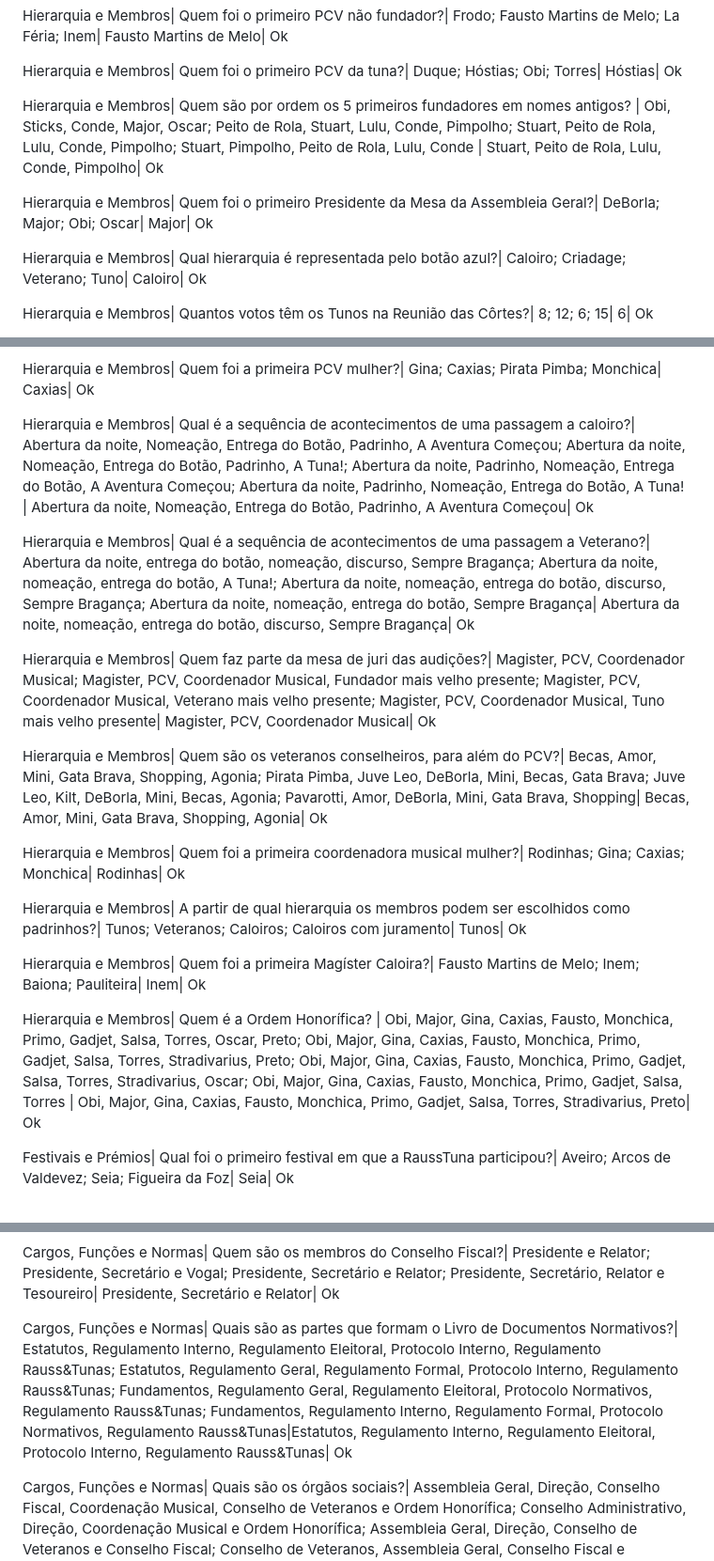
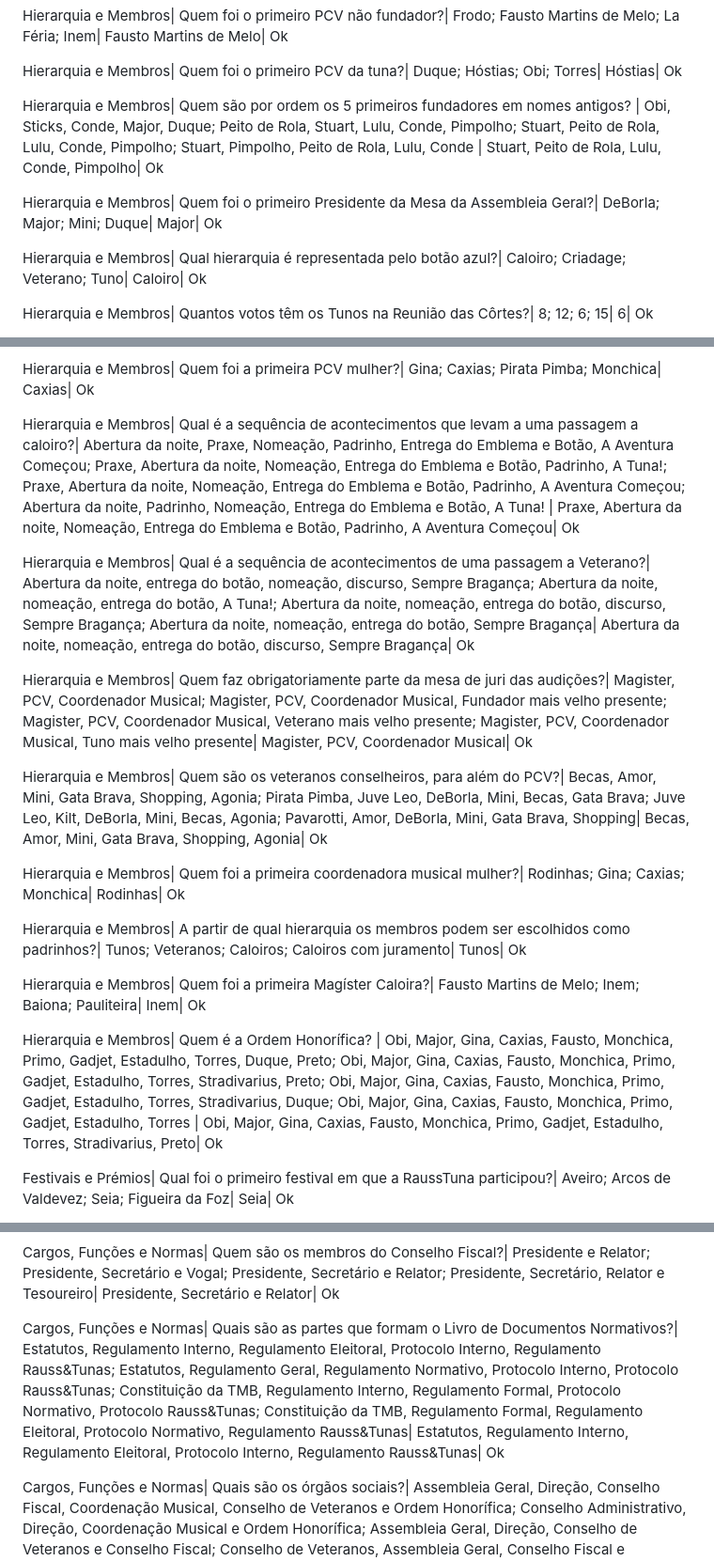
Before and after one commit to vnszero/rauss-kahoot, a Markdown page: README.md, 3 parts joined by grey strips. Shown: that part at 94% size. Drawn GitHub-style.

Commit message:
update questions

```diff
--- a/README.md
+++ b/README.md
@@ -46,9 +46,9 @@ Hierarquia e Membros| Quem foi o primeiro PCV não fundador?| Frodo; Fausto Mart
 
 Hierarquia e Membros| Quem foi o primeiro PCV da tuna?| Duque; Hóstias; Obi; Torres| Hóstias| Ok
 
-Hierarquia e Membros| Quem são por ordem os 5 primeiros fundadores em nomes antigos? | Obi, Sticks, Conde, Major, Oscar; Peito de Rola, Stuart, Lulu, Conde, Pimpolho; Stuart, Peito de Rola, Lulu, Conde, Pimpolho; Stuart, Pimpolho, Peito de Rola, Lulu, Conde | Stuart, Peito de Rola, Lulu, Conde, Pimpolho| Ok
+Hierarquia e Membros| Quem são por ordem os 5 primeiros fundadores em nomes antigos? | Obi, Sticks, Conde, Major, Duque; Peito de Rola, Stuart, Lulu, Conde, Pimpolho; Stuart, Peito de Rola, Lulu, Conde, Pimpolho; Stuart, Pimpolho, Peito de Rola, Lulu, Conde | Stuart, Peito de Rola, Lulu, Conde, Pimpolho| Ok
 
-Hierarquia e Membros| Quem foi o primeiro Presidente da Mesa da Assembleia Geral?| DeBorla; Major; Obi; Oscar| Major| Ok
+Hierarquia e Membros| Quem foi o primeiro Presidente da Mesa da Assembleia Geral?| DeBorla; Major; Mini; Duque| Major| Ok
 
 Hierarquia e Membros| Qual hierarquia é representada pelo botão azul?| Caloiro; Criadage; Veterano; Tuno| Caloiro| Ok
 
@@ -70,11 +70,11 @@ Hierarquia e Membros| Quem é a mascote oficial da RaussTuna?| Lobo Rauss; Ovelh
 
 Hierarquia e Membros| Quem foi a primeira PCV mulher?| Gina; Caxias; Pirata Pimba; Monchica| Caxias| Ok
 
-Hierarquia e Membros| Qual é a sequência de acontecimentos de uma passagem a caloiro?| Abertura da noite, Nomeação, Entrega do Botão, Padrinho, A Aventura Começou; Abertura da noite, Nomeação, Entrega do Botão, Padrinho, A Tuna!; Abertura da noite, Padrinho, Nomeação, Entrega do Botão, A Aventura Começou; Abertura da noite, Padrinho, Nomeação, Entrega do Botão, A Tuna! | Abertura da noite, Nomeação, Entrega do Botão, Padrinho, A Aventura Começou| Ok
+Hierarquia e Membros| Qual é a sequência de acontecimentos que levam a uma passagem a caloiro?| Abertura da noite, Praxe, Nomeação, Padrinho, Entrega do Emblema e Botão, A Aventura Começou; Praxe, Abertura da noite, Nomeação, Entrega do Emblema e Botão, Padrinho, A Tuna!; Praxe, Abertura da noite, Nomeação, Entrega do Emblema e Botão, Padrinho, A Aventura Começou; Abertura da noite, Padrinho, Nomeação, Entrega do Emblema e Botão, A Tuna! | Praxe, Abertura da noite, Nomeação, Entrega do Emblema e Botão, Padrinho, A Aventura Começou| Ok
 
 Hierarquia e Membros| Qual é a sequência de acontecimentos de uma passagem a Veterano?| Abertura da noite, entrega do botão, nomeação, discurso, Sempre Bragança; Abertura da noite, nomeação, entrega do botão, A Tuna!; Abertura da noite, nomeação, entrega do botão, discurso, Sempre Bragança; Abertura da noite, nomeação, entrega do botão, Sempre Bragança| Abertura da noite, nomeação, entrega do botão, discurso, Sempre Bragança| Ok
 
-Hierarquia e Membros| Quem faz parte da mesa de juri das audições?| Magister, PCV, Coordenador Musical; Magister, PCV, Coordenador Musical, Fundador mais velho presente; Magister, PCV, Coordenador Musical, Veterano mais velho presente; Magister, PCV, Coordenador Musical, Tuno mais velho presente| Magister, PCV, Coordenador Musical| Ok
+Hierarquia e Membros| Quem faz obrigatoriamente parte da mesa de juri das audições?| Magister, PCV, Coordenador Musical; Magister, PCV, Coordenador Musical, Fundador mais velho presente; Magister, PCV, Coordenador Musical, Veterano mais velho presente; Magister, PCV, Coordenador Musical, Tuno mais velho presente| Magister, PCV, Coordenador Musical| Ok
 
 Hierarquia e Membros| Quem são os veteranos conselheiros, para além do PCV?| Becas, Amor, Mini, Gata Brava, Shopping, Agonia; Pirata Pimba, Juve Leo, DeBorla, Mini, Becas, Gata Brava; Juve Leo, Kilt, DeBorla, Mini, Becas, Agonia; Pavarotti, Amor, DeBorla, Mini, Gata Brava, Shopping| Becas, Amor, Mini, Gata Brava, Shopping, Agonia| Ok
 
@@ -84,7 +84,7 @@ Hierarquia e Membros| A partir de qual hierarquia os membros podem ser escolhido
 
 Hierarquia e Membros| Quem foi a primeira Magíster Caloira?| Fausto Martins de Melo; Inem; Baiona; Pauliteira| Inem| Ok
 
-Hierarquia e Membros| Quem é a Ordem Honorífica? | Obi, Major, Gina, Caxias, Fausto, Monchica, Primo, Gadjet, Salsa, Torres, Oscar, Preto; Obi, Major, Gina, Caxias, Fausto, Monchica, Primo, Gadjet, Salsa, Torres, Stradivarius, Preto; Obi, Major, Gina, Caxias, Fausto, Monchica, Primo, Gadjet, Salsa, Torres, Stradivarius, Oscar; Obi, Major, Gina, Caxias, Fausto, Monchica, Primo, Gadjet, Salsa, Torres | Obi, Major, Gina, Caxias, Fausto, Monchica, Primo, Gadjet, Salsa, Torres, Stradivarius, Preto| Ok
+Hierarquia e Membros| Quem é a Ordem Honorífica? | Obi, Major, Gina, Caxias, Fausto, Monchica, Primo, Gadjet, Estadulho, Torres, Duque, Preto; Obi, Major, Gina, Caxias, Fausto, Monchica, Primo, Gadjet, Estadulho, Torres, Stradivarius, Preto; Obi, Major, Gina, Caxias, Fausto, Monchica, Primo, Gadjet, Estadulho, Torres, Stradivarius, Duque; Obi, Major, Gina, Caxias, Fausto, Monchica, Primo, Gadjet, Estadulho, Torres | Obi, Major, Gina, Caxias, Fausto, Monchica, Primo, Gadjet, Estadulho, Torres, Stradivarius, Preto| Ok
 
 Festivais e Prémios| Qual foi o primeiro festival em que a RaussTuna participou?| Aveiro; Arcos de Valdevez; Seia; Figueira da Foz| Seia| Ok
 
@@ -128,7 +128,7 @@ Cargos, Funções e Normas| A direção é constituida por cinco membros, quem s
 
 Cargos, Funções e Normas| Quem são os membros do Conselho Fiscal?| Presidente e Relator; Presidente, Secretário e Vogal; Presidente, Secretário e Relator; Presidente, Secretário, Relator e Tesoureiro| Presidente, Secretário e Relator| Ok
 
-Cargos, Funções e Normas| Quais são as partes que formam o Livro de Documentos Normativos?| Estatutos, Regulamento Interno, Regulamento Eleitoral, Protocolo Interno, Regulamento Rauss&Tunas; Estatutos, Regulamento Geral, Regulamento Formal, Protocolo Interno, Regulamento Rauss&Tunas; Fundamentos, Regulamento Geral, Regulamento Eleitoral, Protocolo Normativos, Regulamento Rauss&Tunas; Fundamentos, Regulamento Interno, Regulamento Formal, Protocolo Normativos, Regulamento Rauss&Tunas|Estatutos, Regulamento Interno, Regulamento Eleitoral, Protocolo Interno, Regulamento Rauss&Tunas| Ok
+Cargos, Funções e Normas| Quais são as partes que formam o Livro de Documentos Normativos?| Estatutos, Regulamento Interno, Regulamento Eleitoral, Protocolo Interno, Regulamento Rauss&Tunas; Estatutos, Regulamento Geral, Regulamento Normativo, Protocolo Interno, Protocolo Rauss&Tunas; Constituição da TMB, Regulamento Interno, Regulamento Formal, Protocolo Normativo, Protocolo Rauss&Tunas; Constituição da TMB, Regulamento Formal, Regulamento Eleitoral, Protocolo Normativo, Regulamento Rauss&Tunas| Estatutos, Regulamento Interno, Regulamento Eleitoral, Protocolo Interno, Regulamento Rauss&Tunas| Ok
 
 Cargos, Funções e Normas| Quais são os órgãos sociais?| Assembleia Geral, Direção, Conselho Fiscal, Coordenação Musical, Conselho de Veteranos e Ordem Honorífica; Conselho Administrativo, Direção, Coordenação Musical e Ordem Honorífica; Assembleia Geral, Direção, Conselho de Veteranos e Conselho Fiscal; Conselho de Veteranos, Assembleia Geral, Conselho Fiscal e Coordenação Musical| Assembleia Geral, Direção, Conselho Fiscal, Coordenação Musical, Conselho de Veteranos e Ordem Honorífica| Ok
 
```
Also changed, not shown: other parts of README.md (+1 -1 lines).
